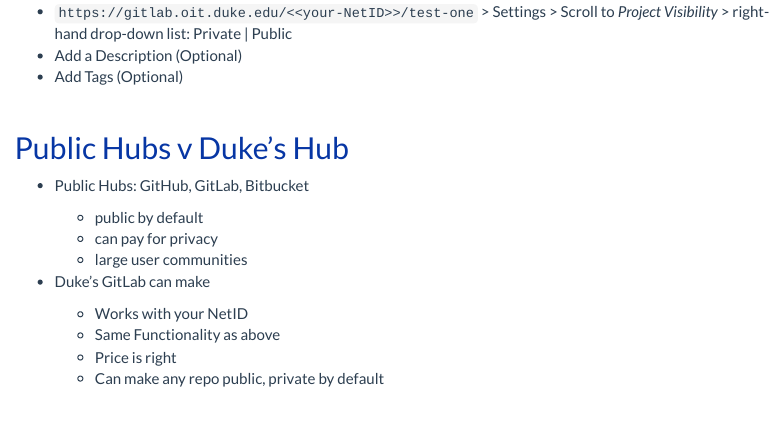
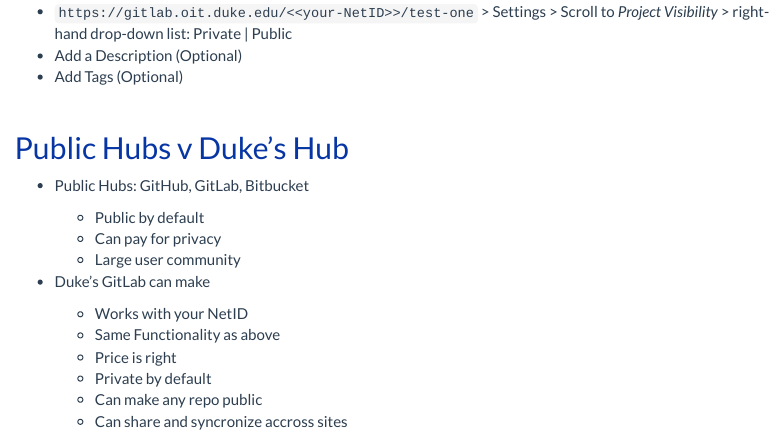
Before and after one commit to data-and-visualization/git-tutorial, an R Markdown document (handson.Rmd): the page in a window 1100 px wide, from 4040 px down. Rendered offline with R 4.5, knitr and Pandoc, with nearby package versions; menus at the side of the page are left out.

Commit message:
update the comparison

```diff
--- a/handson.Rmd
+++ b/handson.Rmd
@@ -128,13 +128,15 @@
 
 - Public Hubs:  GitHub, GitLab, Bitbucket
 
-    - public by default
-    - can pay for privacy
-    - large user communities
+    - Public by default
+    - Can pay for privacy
+    - Large user community
 
 - Duke's GitLab can make
 
     - Works with your NetID
     - Same Functionality as above
     - Price is right
-    - Can make any repo public, private by default
+    - Private by default
+    - Can make any repo public
+    - Can share and syncronize accross sites
```
